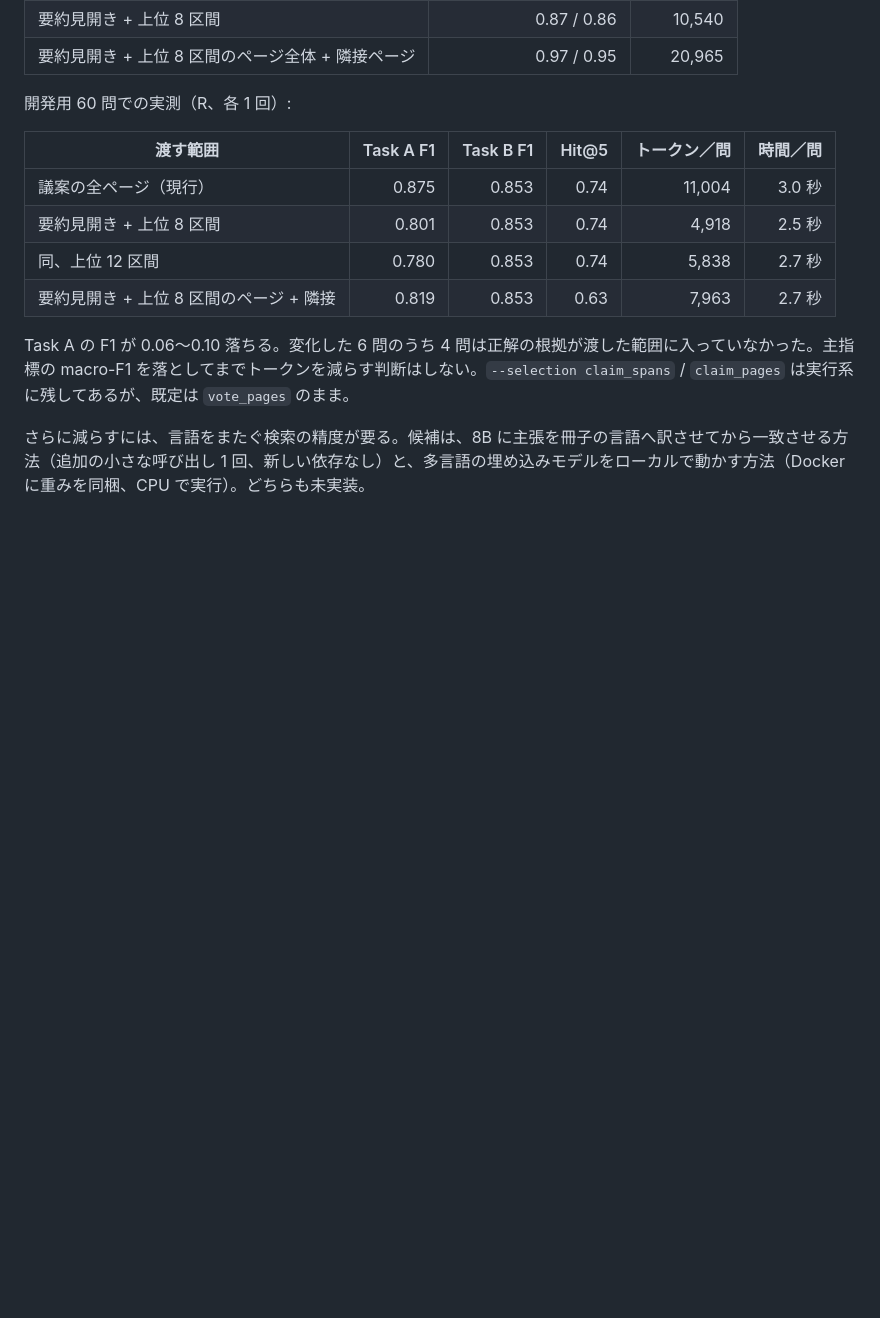
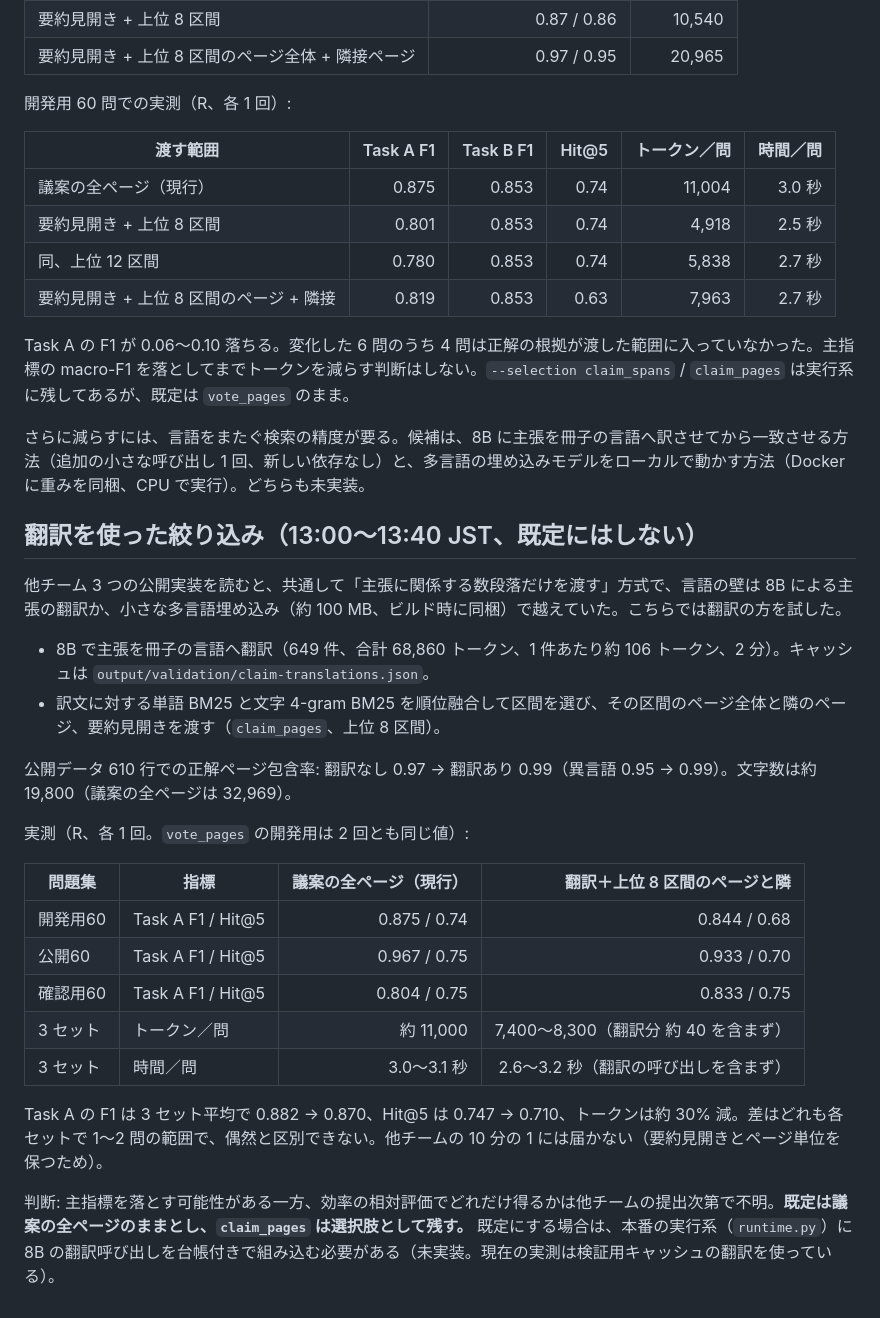
Before and after one commit to yasuhito/hackapertus-ost, a Markdown page: docs/single-call-results-2026-10-16.md, the part around the change. Rendered like a GitHub page; blank space fills up the shorter version.

Commit message:
Record translation-assisted context reduction results; default stays vote_pages

```diff
--- a/docs/single-call-results-2026-10-16.md
+++ b/docs/single-call-results-2026-10-16.md
@@ -70,3 +70,26 @@ S と R はどちらも、3 つの問題集すべてで現行を上回る。Q
 Task A の F1 が 0.06〜0.10 落ちる。変化した 6 問のうち 4 問は正解の根拠が渡した範囲に入っていなかった。主指標の macro-F1 を落としてまでトークンを減らす判断はしない。`--selection claim_spans` / `claim_pages` は実行系に残してあるが、既定は `vote_pages` のまま。
 
 さらに減らすには、言語をまたぐ検索の精度が要る。候補は、8B に主張を冊子の言語へ訳させてから一致させる方法（追加の小さな呼び出し 1 回、新しい依存なし）と、多言語の埋め込みモデルをローカルで動かす方法（Docker に重みを同梱、CPU で実行）。どちらも未実装。
+
+## 翻訳を使った絞り込み（13:00〜13:40 JST、既定にはしない）
+
+他チーム 3 つの公開実装を読むと、共通して「主張に関係する数段落だけを渡す」方式で、言語の壁は 8B による主張の翻訳か、小さな多言語埋め込み（約 100 MB、ビルド時に同梱）で越えていた。こちらでは翻訳の方を試した。
+
+- 8B で主張を冊子の言語へ翻訳（649 件、合計 68,860 トークン、1 件あたり約 106 トークン、2 分）。キャッシュは `output/validation/claim-translations.json`。
+- 訳文に対する単語 BM25 と文字 4-gram BM25 を順位融合して区間を選び、その区間のページ全体と隣のページ、要約見開きを渡す（`claim_pages`、上位 8 区間）。
+
+公開データ 610 行での正解ページ包含率: 翻訳なし 0.97 → 翻訳あり 0.99（異言語 0.95 → 0.99）。文字数は約 19,800（議案の全ページは 32,969）。
+
+実測（R、各 1 回。`vote_pages` の開発用は 2 回とも同じ値）:
+
+| 問題集 | 指標 | 議案の全ページ（現行） | 翻訳＋上位 8 区間のページと隣 |
+|---|---|---:|---:|
+| 開発用60 | Task A F1 / Hit@5 | 0.875 / 0.74 | 0.844 / 0.68 |
+| 公開60 | Task A F1 / Hit@5 | 0.967 / 0.75 | 0.933 / 0.70 |
+| 確認用60 | Task A F1 / Hit@5 | 0.804 / 0.75 | 0.833 / 0.75 |
+| 3 セット | トークン／問 | 約 11,000 | 7,400〜8,300（翻訳分 約 40 を含まず） |
+| 3 セット | 時間／問 | 3.0〜3.1 秒 | 2.6〜3.2 秒（翻訳の呼び出しを含まず） |
+
+Task A の F1 は 3 セット平均で 0.882 → 0.870、Hit@5 は 0.747 → 0.710、トークンは約 30% 減。差はどれも各セットで 1〜2 問の範囲で、偶然と区別できない。他チームの 10 分の 1 には届かない（要約見開きとページ単位を保つため）。
+
+判断: 主指標を落とす可能性がある一方、効率の相対評価でどれだけ得るかは他チームの提出次第で不明。**既定は議案の全ページのままとし、`claim_pages` は選択肢として残す。** 既定にする場合は、本番の実行系（`runtime.py`）に 8B の翻訳呼び出しを台帳付きで組み込む必要がある（未実装。現在の実測は検証用キャッシュの翻訳を使っている）。
```
